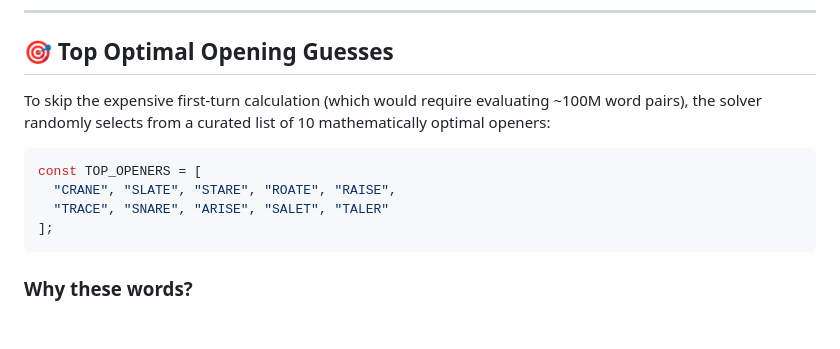
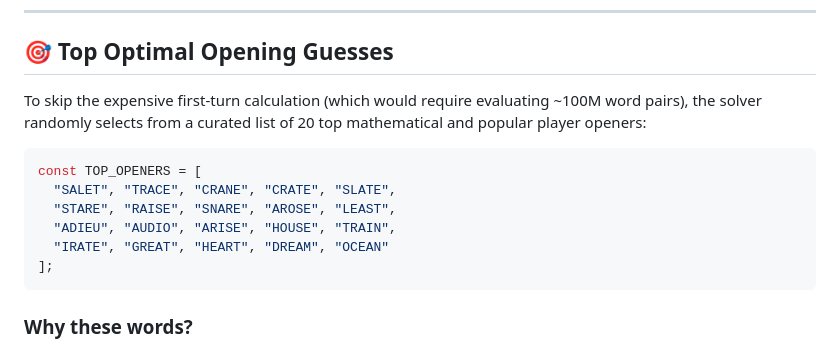
Before and after one commit to ninaadsaxena/wordle-solver-extension, a Markdown page: README.md, the part around the change. Rendered like a GitHub page; blank space fills up the shorter version.

Commit message:
Update README with 20-word opener pool

````diff
--- a/README.md
+++ b/README.md
@@ -81,12 +81,14 @@ The engine runs entirely in the browser via a Manifest V3 content script. No bac
 
 ## 🎯 Top Optimal Opening Guesses
 
-To skip the expensive first-turn calculation (which would require evaluating ~100M word pairs), the solver randomly selects from a curated list of 10 mathematically optimal openers:
+To skip the expensive first-turn calculation (which would require evaluating ~100M word pairs), the solver randomly selects from a curated list of 20 top mathematical and popular player openers:
 
 ```js
 const TOP_OPENERS = [
-  "CRANE", "SLATE", "STARE", "ROATE", "RAISE",
-  "TRACE", "SNARE", "ARISE", "SALET", "TALER"
+  "SALET", "TRACE", "CRANE", "CRATE", "SLATE",
+  "STARE", "RAISE", "SNARE", "AROSE", "LEAST",
+  "ADIEU", "AUDIO", "ARISE", "HOUSE", "TRAIN",
+  "IRATE", "GREAT", "HEART", "DREAM", "OCEAN"
 ];
 ```
 
````
